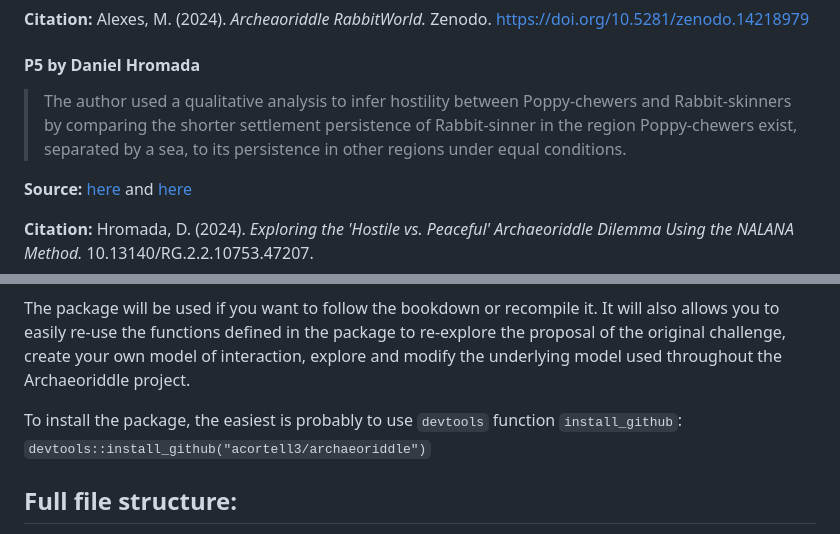
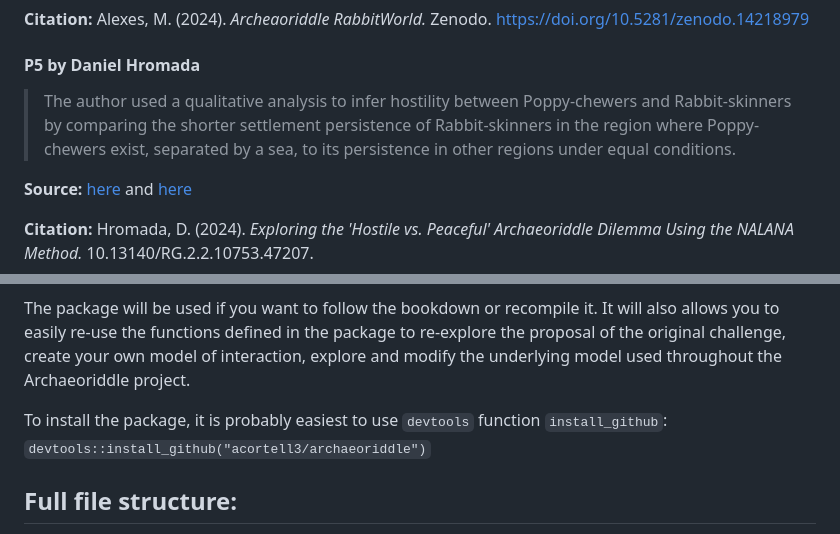
Before and after one commit to acortell3/archaeoriddle, a Markdown page: README.md, 2 parts joined by grey strips. GitHub-like rendering.

```diff
--- a/README.md
+++ b/README.md
@@ -130,7 +130,7 @@ The original challenge received 5 proposals that can be explore via the links be
 
 #### P5 by Daniel Hromada
 
-> The author used a qualitative analysis to infer hostility between Poppy-chewers and Rabbit-skinners by comparing the shorter settlement persistence of Rabbit-sinner in the region Poppy-chewers exist, separated by a sea, to its persistence in other regions under equal conditions.
+> The author used a qualitative analysis to infer hostility between Poppy-chewers and Rabbit-skinners by comparing the shorter settlement persistence of Rabbit-skinners in the region where Poppy-chewers exist, separated by a sea, to its persistence in other regions under equal conditions.
 
 **Source:** [here](https://zenodo.org/records/14207474) and [here](http://dx.doi.org/10.13140/RG.2.2.10753.47207)
 
@@ -166,7 +166,7 @@ Most of the functions defined in the package are described in details in [the bo
 
 The package will be used if you want to follow the bookdown or recompile it. It will also allows you to easily re-use the functions defined in the package to re-explore the proposal of the original challenge, create your own model of interaction, explore and modify the underlying model used throughout the Archaeoriddle project.
 
-To install the package, the easiest is probably to use `devtools` function `install_github`: `devtools::install_github("acortell3/archaeoriddle")`
+To install the package, it is probably easiest to use `devtools` function `install_github`: `devtools::install_github("acortell3/archaeoriddle")`
 
 
 ## Full file structure:
```
Also changed, not shown: other parts of README.md (+6 -6 lines).
